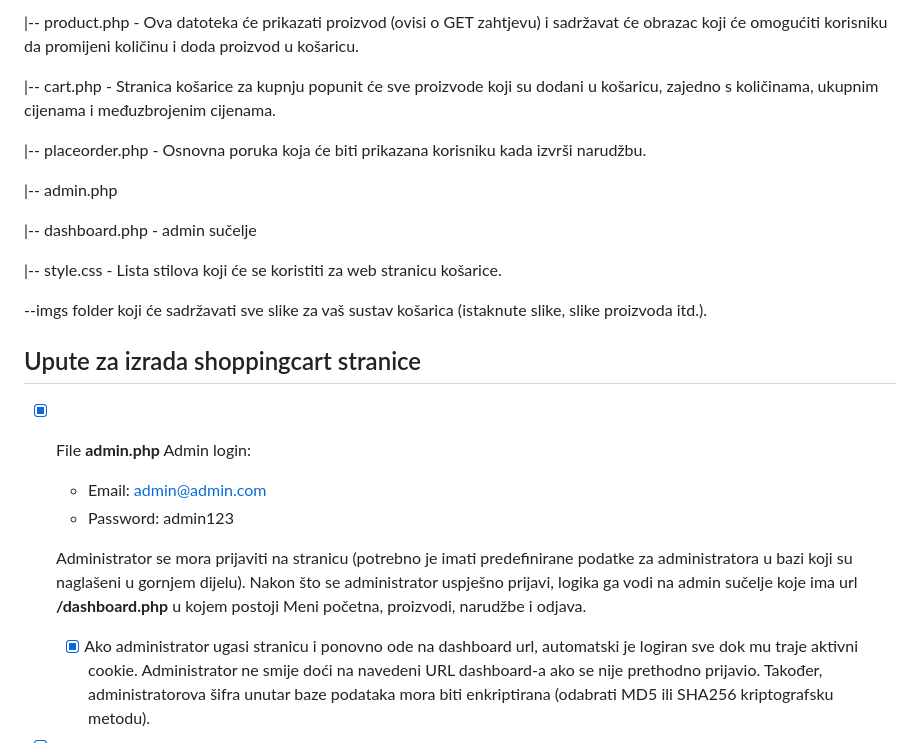
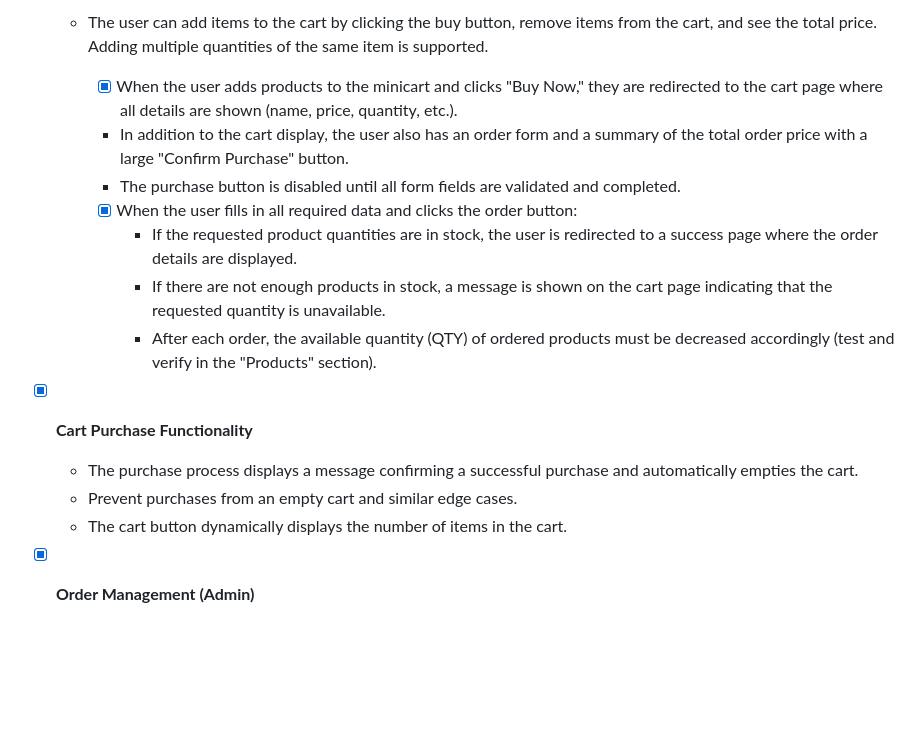
Before and after one commit to nancymatijas/Web-shop-fruits, a Markdown page: README.md, the part around the change printed below. Drawn GitHub-style; blank space fills up the shorter version.

```diff
--- a/README.md
+++ b/README.md
@@ -31,27 +61,19 @@ Zadatak je nadodati dinamičke fukncionalnosti u web stranicu koristeći znanja
 
-|-- product.php - Ova datoteka će prikazati proizvod (ovisi o GET zahtjevu) i sadržavat će obrazac koji će omogućiti korisniku da promijeni količinu i doda proizvod u košaricu.
+  - The user can add items to the cart by clicking the buy button, remove items from the cart, and see the total price. Adding multiple quantities of the same item is supported.
+    - [x] When the user adds products to the minicart and clicks "Buy Now," they are redirected to the cart page where all details are shown (name, price, quantity, etc.).
+    - In addition to the cart display, the user also has an order form and a summary of the total order price with a large "Confirm Purchase" button.
+    - The purchase button is disabled until all form fields are validated and completed.
 
-|-- cart.php - Stranica košarice za kupnju popunit će sve proizvode koji su dodani u košaricu, zajedno s količinama, ukupnim cijenama i međuzbrojenim cijenama.
+    - [x] When the user fills in all required data and clicks the order button:
+      - If the requested product quantities are in stock, the user is redirected to a success page where the order details are displayed.
+      - If there are not enough products in stock, a message is shown on the cart page indicating that the requested quantity is unavailable.
+      - After each order, the available quantity (QTY) of ordered products must be decreased accordingly (test and verify in the "Products" section).
 
-|-- placeorder.php - Osnovna poruka koja će biti prikazana korisniku kada izvrši narudžbu.
+- [x] **Cart Purchase Functionality**
 
-|-- admin.php
+  - The purchase process displays a message confirming a successful purchase and automatically empties the cart.
+  - Prevent purchases from an empty cart and similar edge cases.
+  - The cart button dynamically displays the number of items in the cart.
 
-|-- dashboard.php - admin sučelje
+- [x] **Order Management (Admin)**
 
-|-- style.css - Lista stilova koji će se koristiti za web stranicu košarice.
-
-\--imgs folder koji će sadržavati sve slike za vaš sustav košarica (istaknute slike, slike proizvoda itd.).
-
-## Upute za izrada shoppingcart stranice
-
-- [x]  File **admin.php**
-Admin login:
-    - Email: [admin@admin.com](mailto:admin@admin.com)
-    - Password: admin123
-
-    Administrator se mora prijaviti na stranicu (potrebno je imati predefinirane podatke za administratora u bazi koji su naglašeni u gornjem dijelu). Nakon što se administrator uspješno prijavi, logika ga vodi na admin sučelje koje ima url **/dashboard.php** u kojem postoji Meni početna, proizvodi, narudžbe i odjava.
-
-    - [x]  Ako administrator ugasi stranicu i ponovno ode na dashboard url, automatski
-    je logiran sve dok mu traje aktivni cookie. Administrator ne smije doći na navedeni URL dashboard-a ako se nije prethodno prijavio. Također, administratorova šifra unutar baze podataka mora biti enkriptirana (odabrati MD5 ili SHA256 kriptografsku metodu).
-
```
Also changed, not shown: other parts of README.md (+52 -33 lines).
